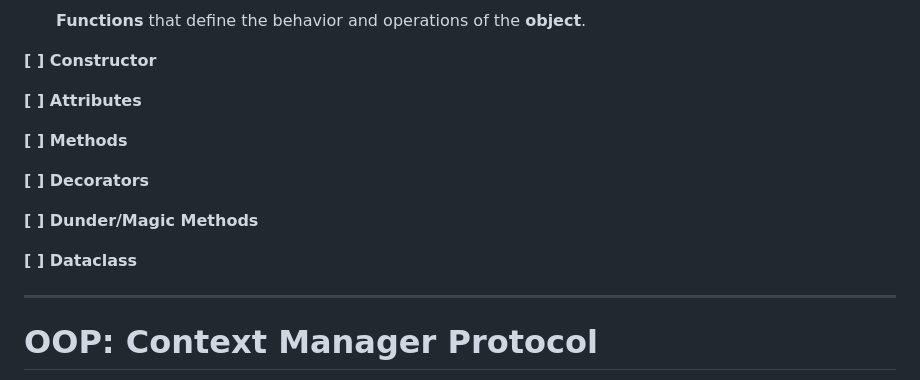
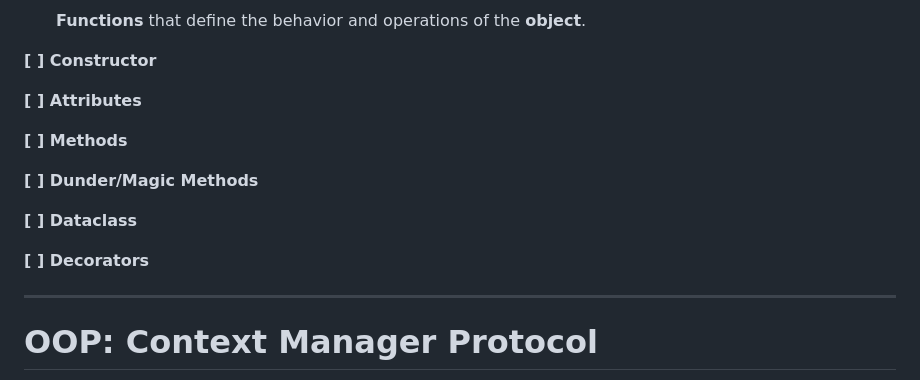
Before and after one commit to nd-cse-20589-fa26/nd-cse-20589-fa26.github.io, a Markdown page: slides/notebook17.md, the part around the change. Drawn GitHub-style.

Commit message:
Notebook 17: update order

```diff
--- a/slides/notebook17.md
+++ b/slides/notebook17.md
@@ -164,11 +164,11 @@ class="caution">class</strong> consists of:
 
 **[ ] Methods**
 
-**[ ] Decorators**
-
 **[ ] Dunder/Magic Methods**
 
 **[ ] Dataclass**
+
+**[ ] Decorators**
 
 </div>
 
```
